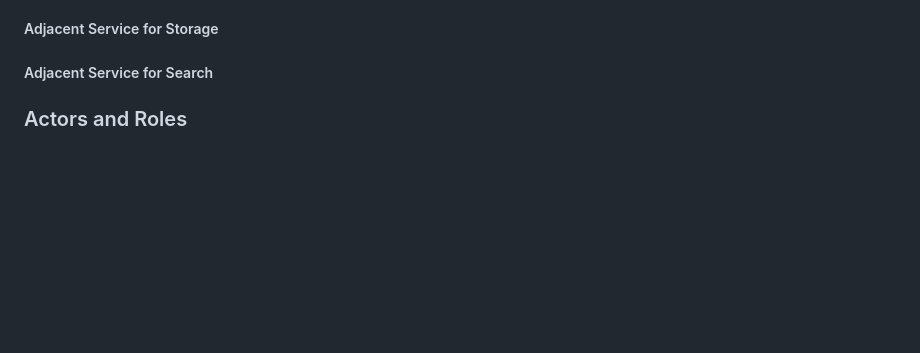
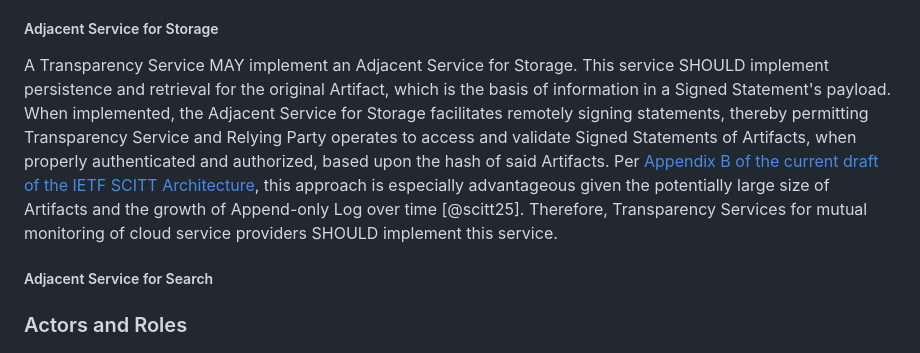
Before and after one commit to aj-stein/conmotion, a Markdown page: docs/architecture.md, the part around the change. GitHub-like rendering; blank space fills up the shorter version.

Commit message:
Add section for Adjacent Service for Storage

```diff
--- a/docs/architecture.md
+++ b/docs/architecture.md
@@ -123,6 +123,8 @@ A Transparency Service MAY implement Adjacent Services for object storage, datab
 
 ##### Adjacent Service for Storage
 
+A Transparency Service MAY implement an Adjacent Service for Storage. This service SHOULD implement persistence and retrieval for the  original Artifact, which is the basis of information in a Signed Statement's payload. When implemented, the Adjacent Service for Storage facilitates remotely signing statements, thereby permitting Transparency Service and Relying Party operates to access and validate Signed Statements of Artifacts, when properly authenticated and authorized, based upon the hash of said Artifacts. Per [Appendix B of the current draft of the IETF SCITT Architecture](https://www.ietf.org/archive/id/draft-ietf-scitt-architecture-12.html#name-signing-statements-remotely), this approach is especially advantageous given the potentially large size of Artifacts and the growth of Append-only Log over time [@scitt25]. Therefore, Transparency Services for mutual monitoring of cloud service providers SHOULD implement this service.
+
 ##### Adjacent Service for Search
 
 ### Actors and Roles
```
